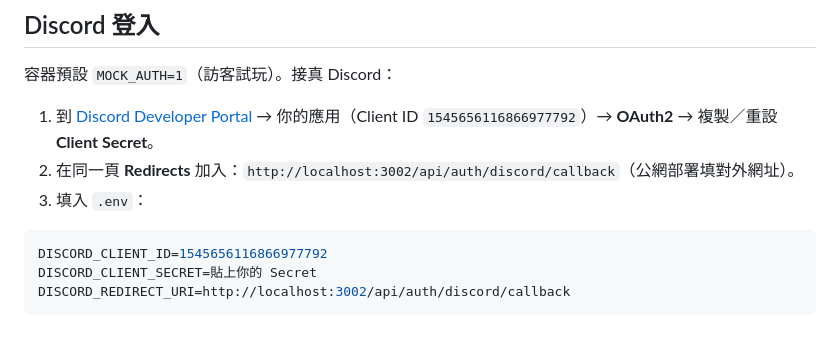
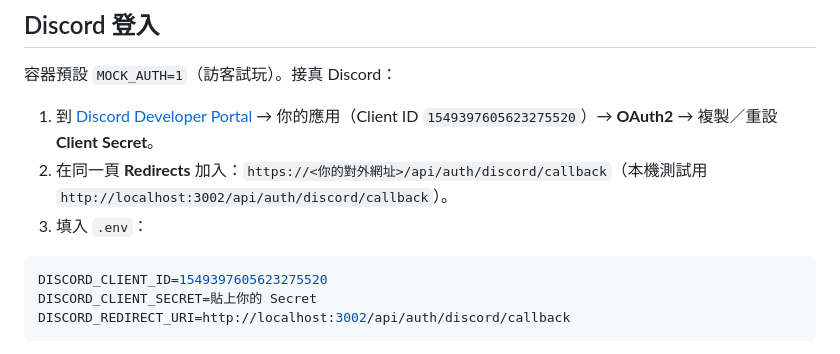
Before and after one commit to meowings20000/jade-gamble, a Markdown page: README.md, the part around the change. GitHub-like rendering.

Commit message:
Discord OAuth: 換新 bot Client ID (1549397605623275520), redirect 指向公網

````diff
--- a/README.md
+++ b/README.md
@@ -56,12 +56,12 @@ cd .. && python scripts/e2e_smoke.py           # 對 live Docker 全流程（登
 
 容器預設 `MOCK_AUTH=1`（訪客試玩）。接真 Discord：
 
-1. 到 [Discord Developer Portal](https://discord.com/developers/applications) → 你的應用（Client ID `1545656116866977792`）→ **OAuth2** → 複製／重設 **Client Secret**。
-2. 在同一頁 **Redirects** 加入：`http://localhost:3002/api/auth/discord/callback`（公網部署填對外網址）。
+1. 到 [Discord Developer Portal](https://discord.com/developers/applications) → 你的應用（Client ID `1549397605623275520`）→ **OAuth2** → 複製／重設 **Client Secret**。
+2. 在同一頁 **Redirects** 加入：`https://<你的對外網址>/api/auth/discord/callback`（本機測試用 `http://localhost:3002/api/auth/discord/callback`）。
 3. 填入 `.env`：
 
 ```bash
-DISCORD_CLIENT_ID=1545656116866977792
+DISCORD_CLIENT_ID=1549397605623275520
 DISCORD_CLIENT_SECRET=貼上你的 Secret
 DISCORD_REDIRECT_URI=http://localhost:3002/api/auth/discord/callback
 ```
````
